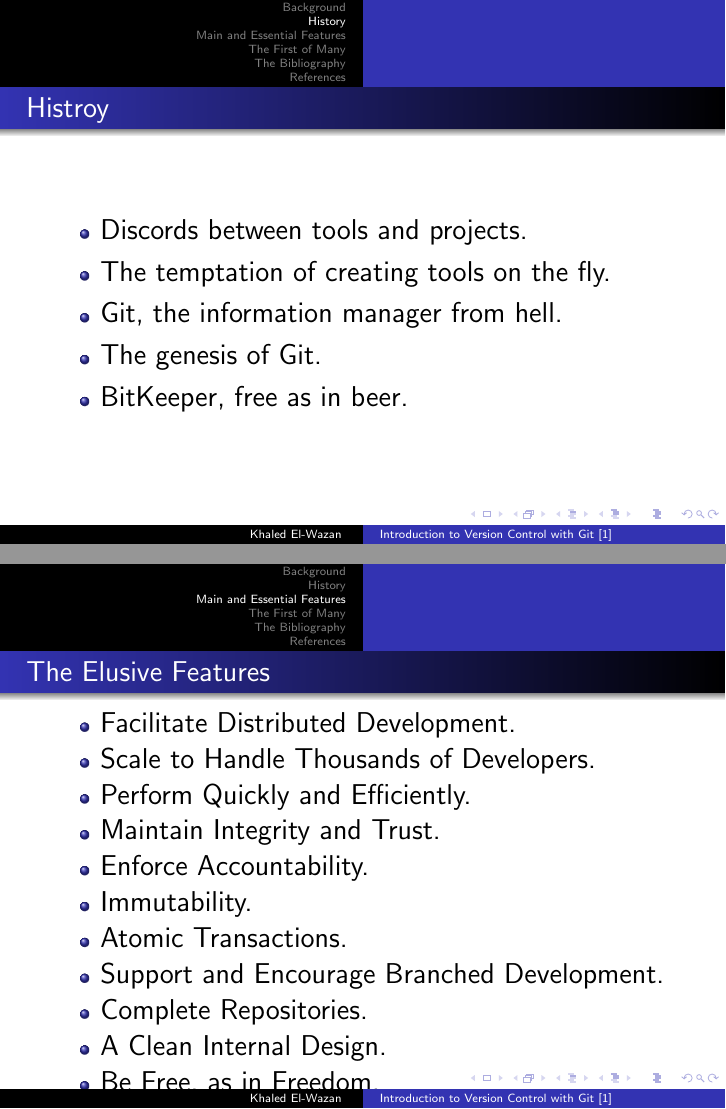
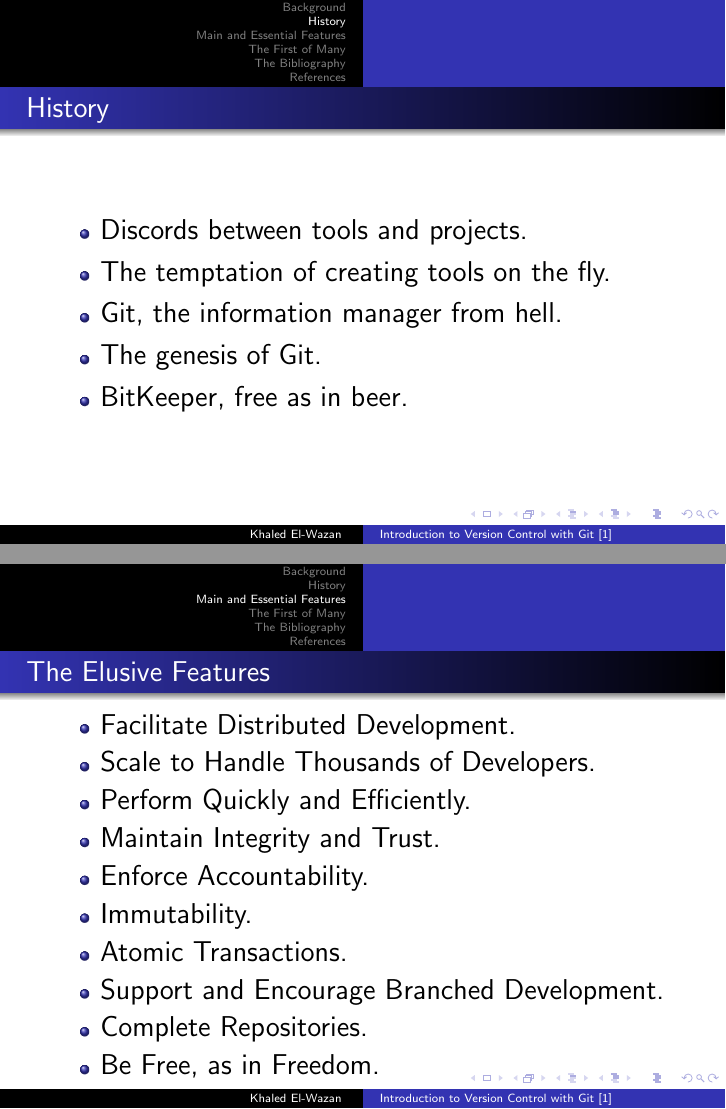
Before and after one commit to KhaledElwazan/introduction-to-version-control-with-git, LaTeX slides (main.tex): pages 8 and 20 of 25 before the commit and pages 7 and 18 of 23 after it, joined at a grey line. Compiled offline with pdfLaTeX.

Commit message:
Removing unnecessary commits + adding a  meme

```diff
--- a/main.tex
+++ b/main.tex
@@ -70,12 +70,16 @@
 
 \section{History}
 \begin{frame}
-    \frametitle{Histroy}
+    \frametitle{History}
     \begin{itemize}
         \item Discords between tools and projects.
+            %   \pause
         \item The temptation of creating tools on the fly.
+            %   \pause
         \item Git, the information manager from hell.
+            %   \pause
         \item The genesis of Git.
+            %   \pause
         \item BitKeeper, free as in beer.
     \end{itemize}
 
@@ -104,8 +108,6 @@
               \pause
         \item Complete Repositories.
               \pause
-        \item A Clean Internal Design.
-              \pause
         \item Be Free, as in Freedom.
     \end{itemize}
 
```
Also changed, not shown: images/f9be73d4751820774892a1db5810d315.jpg (added), main.pdf, main.tex (8 more changed lines), 7 other files.
